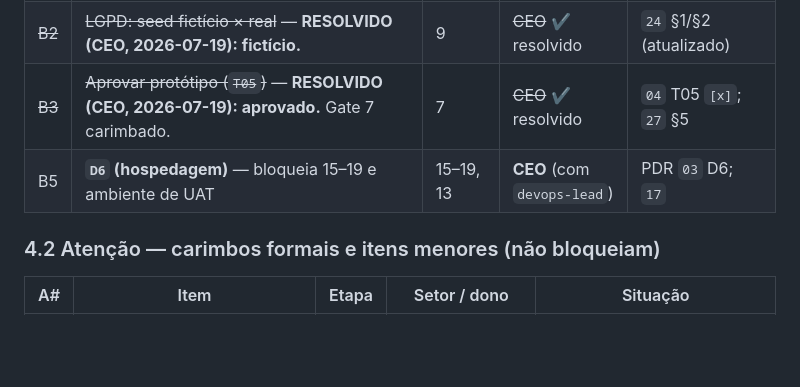
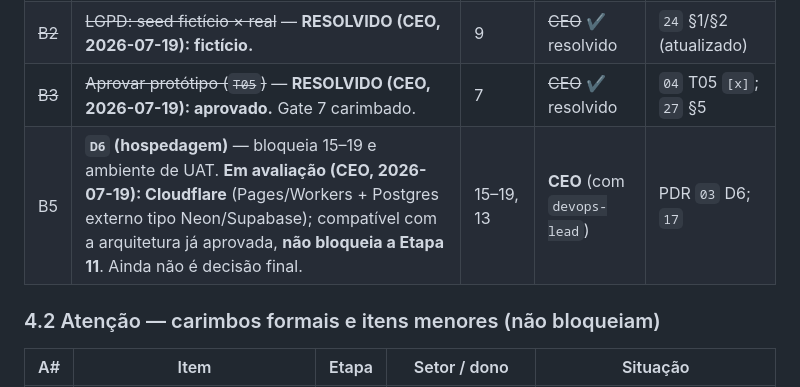
Before and after one commit to Edinhs/Stellantis-Dictionary, a Markdown page: docs/27-conformidade-gates.md, the part around the change. Rendered like a GitHub page; blank space fills up the shorter version.

```diff
--- a/docs/27-conformidade-gates.md
+++ b/docs/27-conformidade-gates.md
@@ -223,7 +223,7 @@ Segurança já as cobre por definição** (`14` §4) e será obrigatório quando
 | ~~B1~~ | ~~Escopo MVP das 7 famílias novas~~ — **RESOLVIDO (CEO, 2026-07-19): núcleo + Componentes + Projetos** (D20). | 10, 9 | ~~CEO~~ ✔ resolvido | PDR `03` D20; `04` Fase 0.6 |
 | ~~B2~~ | ~~LGPD: seed fictício × real~~ — **RESOLVIDO (CEO, 2026-07-19): fictício.** | 9 | ~~CEO~~ ✔ resolvido | `24` §1/§2 (atualizado) |
 | ~~B3~~ | ~~Aprovar protótipo (`T05`)~~ — **RESOLVIDO (CEO, 2026-07-19): aprovado.** Gate 7 carimbado. | 7 | ~~CEO~~ ✔ resolvido | `04` T05 `[x]`; `27` §5 |
-| B5 | **`D6` (hospedagem)** — bloqueia 15–19 e ambiente de UAT | 15–19, 13 | **CEO** (com `devops-lead`) | PDR `03` D6; `17` |
+| B5 | **`D6` (hospedagem)** — bloqueia 15–19 e ambiente de UAT. **Em avaliação (CEO, 2026-07-19): Cloudflare** (Pages/Workers + Postgres externo tipo Neon/Supabase); compatível com a arquitetura já aprovada, **não bloqueia a Etapa 11**. Ainda não é decisão final. | 15–19, 13 | **CEO** (com `devops-lead`) | PDR `03` D6; `17` |
 
 ### 4.2 Atenção — carimbos formais e itens menores (não bloqueiam)
 
```
Also changed, not shown: docs/03-pdr.md (+1 -1 lines).
